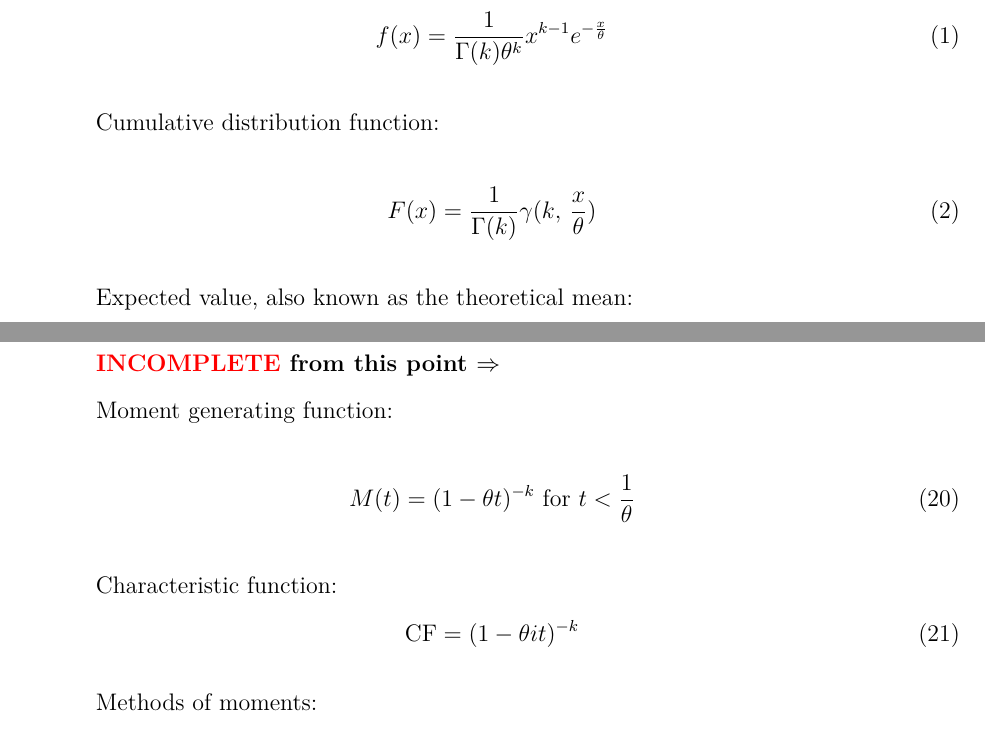
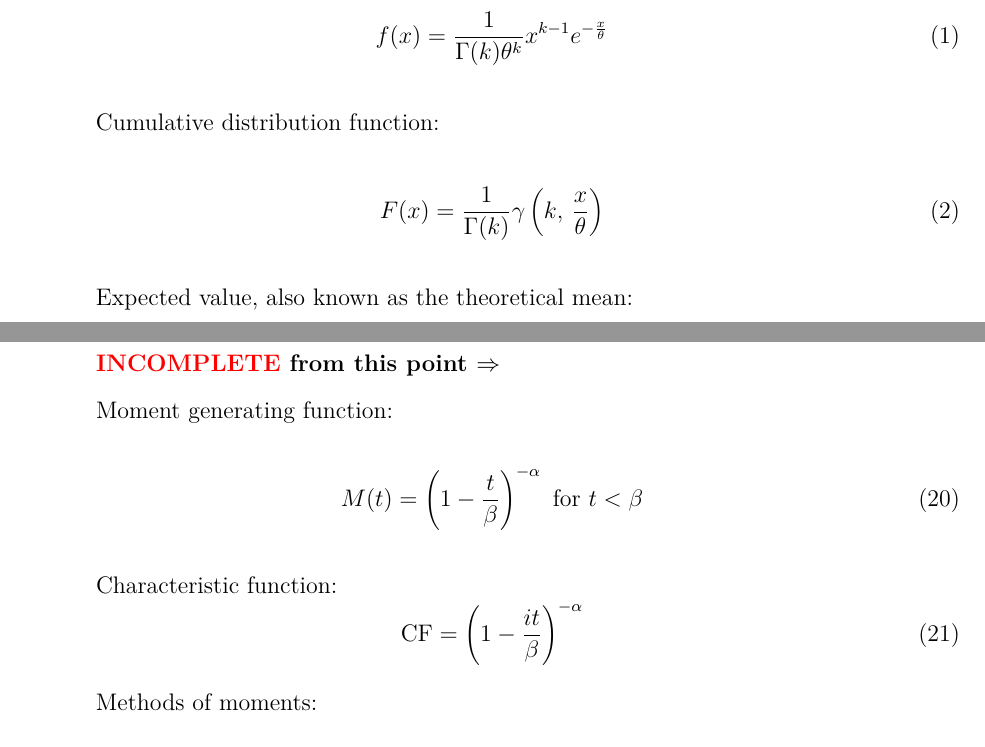
Before and after one commit to etiennecollin/gamma-distribution, a LaTeX document (LaTeX Document/Gamma_distribution.tex): two parts of pages 3 and 6 of 8, joined at a grey line, cut so that both start at the same text. The pictures show the PDF file LaTeX Document/Gamma_distribution.pdf that the author committed with the source.

Commit message:
Update document.

```diff
--- a/LaTeX Document/Gamma_distribution.tex
+++ b/LaTeX Document/Gamma_distribution.tex
@@ -159,19 +159,19 @@ Entropy:
 
 Moment generating function:
 \begin{equation}\label{eq:gamma-mgf-2}
-	M(t) = (1-\theta t)^{-k}\text{ for }t < \frac{1}{\theta}
+	M(t) = \left(1-\frac{t}{\beta}\right)^{-\alpha}\text{ for }t < \beta
 \end{equation}
 
 Characteristic function:
 \begin{equation}\label{eq:gamma-cf-2}
-	\text{CF} = (1-\theta it)^{-k}
+	\text{CF} = \left(1-\frac{it}{\beta}\right)^{-\alpha}
 \end{equation}
 
 Methods of moments:
 \begin{equation}\label{eq:gamma-mom-2}
 	\begin{split}
-		k		&=	\frac{E(X)^2}{\text{Var}(X)}\\
-		\theta	&=	\frac{\text{Var}(X)}{E(X)}
+		\alpha	&=	\frac{E(X)^2}{\text{Var}(X)}\\
+		\beta	&=	\frac{\text{Var}(X)}{E(X)}
 	\end{split}
 \end{equation}
 
```
Also changed, not shown: LaTeX Document/Gamma_distribution.pdf, resources/IMG_8448.jpg (added), LaTeX Document/Gamma_distribution.tex (2 more changed lines).
